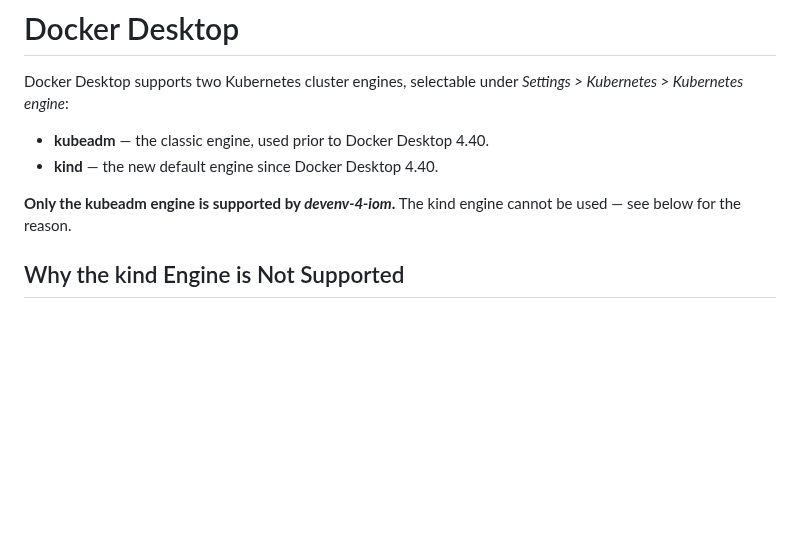
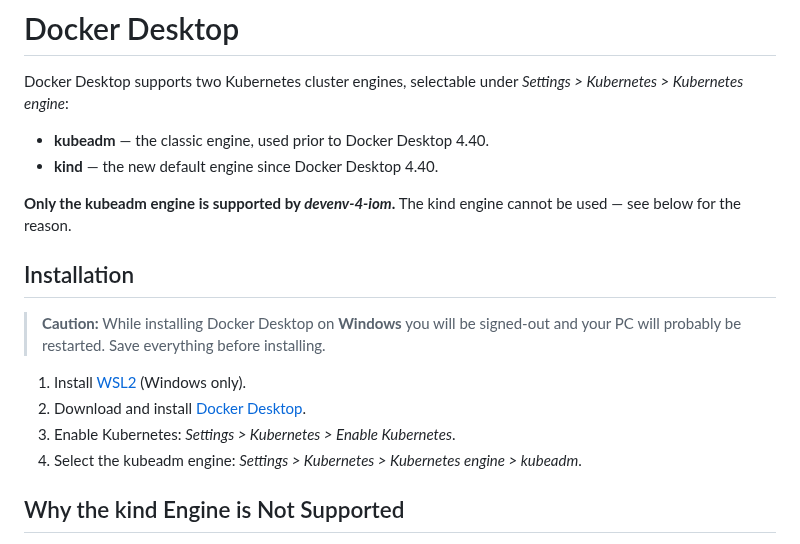
Before and after one commit to intershop/devenv-4-iom, a Markdown page: doc/09_docker_desktop.md, the part around the change. Drawn GitHub-style; blank space fills up the shorter version.

```diff
--- a/doc/09_docker_desktop.md
+++ b/doc/09_docker_desktop.md
@@ -6,6 +6,15 @@ Docker Desktop supports two Kubernetes cluster engines, selectable under _Settin
 - **kind** — the new default engine since Docker Desktop 4.40.
 
 **Only the kubeadm engine is supported by _devenv-4-iom_.** The kind engine cannot be used — see below for the reason.
+
+## Installation
+
+> **Caution:** While installing Docker Desktop on **Windows** you will be signed-out and your PC will probably be restarted. Save everything before installing.
+
+1. Install [WSL2](https://docs.microsoft.com/en-us/windows/wsl/install) (Windows only).
+1. Download and install [Docker Desktop](https://www.docker.com/products/docker-desktop).
+1. Enable Kubernetes: _Settings > Kubernetes > Enable Kubernetes_.
+1. Select the kubeadm engine: _Settings > Kubernetes > Kubernetes engine > kubeadm_.
 
 ## Why the kind Engine is Not Supported
 
```
Also changed, not shown: doc/00_installation.md (+1 -10 lines).
